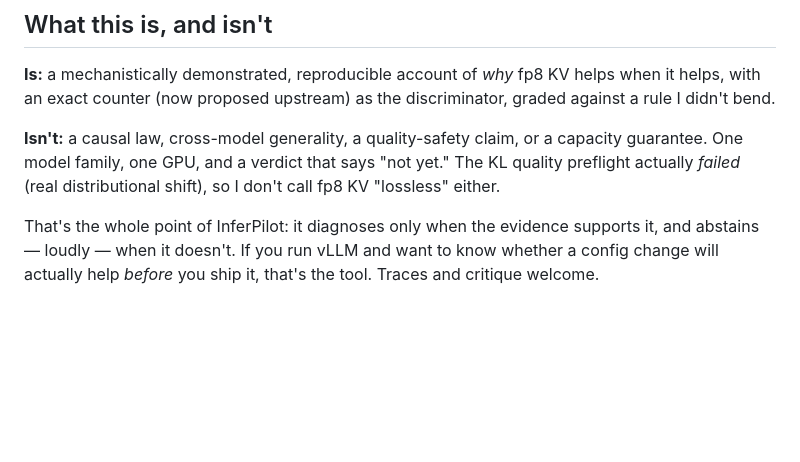
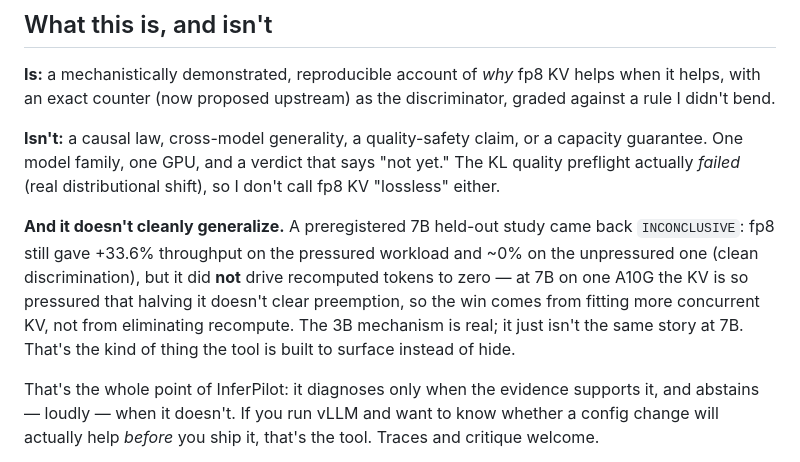
Before and after one commit to poojithdevan4D/InferPilot, a Markdown page: docs/blog/proving-when-fp8-kv-helps-with-an-exact-counter.md, the part around the change. Rendered like a GitHub page; blank space fills up the shorter version.

Commit message:
Blog: add honest 7B INCONCLUSIVE finding to limits section
Co-Authored-By: Claude Opus 4.8 <noreply@anthropic.com>
Claude-Session: https://claude.ai/code/session_016s9aifTTyHboTPucZLfhtC

```diff
--- a/docs/blog/proving-when-fp8-kv-helps-with-an-exact-counter.md
+++ b/docs/blog/proving-when-fp8-kv-helps-with-an-exact-counter.md
@@ -68,6 +68,13 @@ an exact counter (now proposed upstream) as the discriminator, graded against a
 model family, one GPU, and a verdict that says "not yet." The KL quality preflight actually *failed*
 (real distributional shift), so I don't call fp8 KV "lossless" either.
 
+**And it doesn't cleanly generalize.** A preregistered 7B held-out study came back `INCONCLUSIVE`:
+fp8 still gave +33.6% throughput on the pressured workload and ~0% on the unpressured one (clean
+discrimination), but it did **not** drive recomputed tokens to zero — at 7B on one A10G the KV is so
+pressured that halving it doesn't clear preemption, so the win comes from fitting more concurrent KV,
+not from eliminating recompute. The 3B mechanism is real; it just isn't the same story at 7B. That's
+the kind of thing the tool is built to surface instead of hide.
+
 That's the whole point of InferPilot: it diagnoses only when the evidence supports it, and abstains —
 loudly — when it doesn't. If you run vLLM and want to know whether a config change will actually help
 *before* you ship it, that's the tool. Traces and critique welcome.
```
